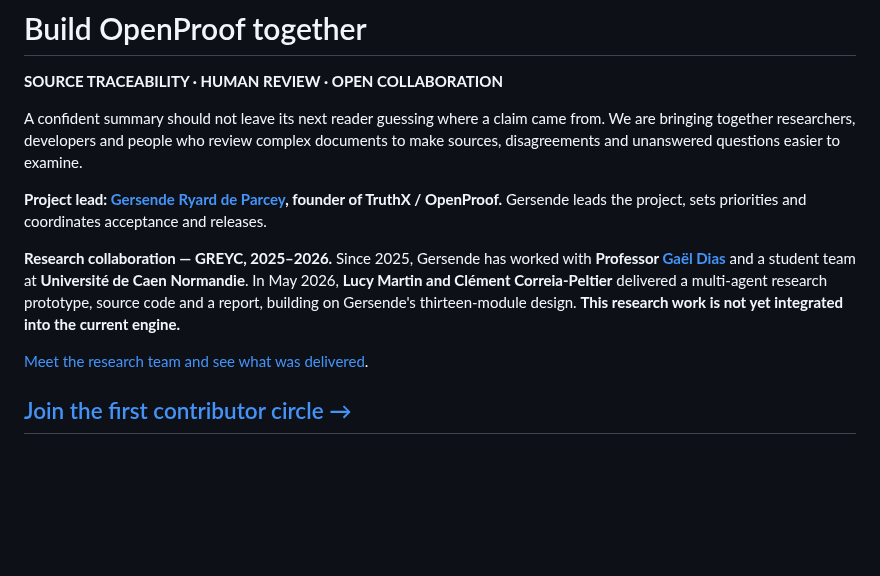
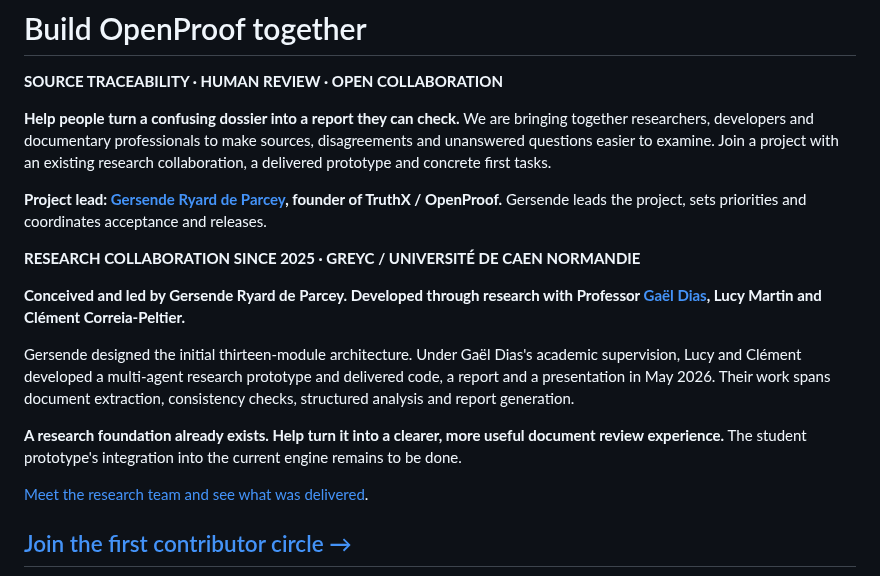
Before and after one commit to openproof-net/rpo-spec-v0.1, a Markdown page: COMMUNITY.md, the part around the change. GitHub-like rendering; blank space fills up the shorter version.

Commit message:
Lead with founder, GREYC research team and invitation to build on delivered work

```diff
--- a/COMMUNITY.md
+++ b/COMMUNITY.md
@@ -2,11 +2,17 @@
 
 **SOURCE TRACEABILITY · HUMAN REVIEW · OPEN COLLABORATION**
 
-A confident summary should not leave its next reader guessing where a claim came from. We are bringing together researchers, developers and people who review complex documents to make sources, disagreements and unanswered questions easier to examine.
+**Help people turn a confusing dossier into a report they can check.** We are bringing together researchers, developers and documentary professionals to make sources, disagreements and unanswered questions easier to examine. Join a project with an existing research collaboration, a delivered prototype and concrete first tasks.
 
 **Project lead: [Gersende Ryard de Parcey](https://github.com/Gersenderdp), founder of TruthX / OpenProof.** Gersende leads the project, sets priorities and coordinates acceptance and releases.
 
-**Research collaboration — GREYC, 2025–2026.** Since 2025, Gersende has worked with **Professor [Gaël Dias](https://dias.users.greyc.fr/)** and a student team at **Université de Caen Normandie**. In May 2026, **Lucy Martin and Clément Correia-Peltier** delivered a multi-agent research prototype, source code and a report, building on Gersende's thirteen-module design. **This research work is not yet integrated into the current engine.**
+**RESEARCH COLLABORATION SINCE 2025 · GREYC / UNIVERSITÉ DE CAEN NORMANDIE**
+
+**Conceived and led by Gersende Ryard de Parcey. Developed through research with Professor [Gaël Dias](https://dias.users.greyc.fr/), Lucy Martin and Clément Correia-Peltier.**
+
+Gersende designed the initial thirteen-module architecture. Under Gaël Dias's academic supervision, Lucy and Clément developed a multi-agent research prototype and delivered code, a report and a presentation in May 2026. Their work spans document extraction, consistency checks, structured analysis and report generation.
+
+**A research foundation already exists. Help turn it into a clearer, more useful document review experience.** The student prototype's integration into the current engine remains to be done.
 
 [Meet the research team and see what was delivered](RESEARCH_COLLABORATION.md).
 
```
